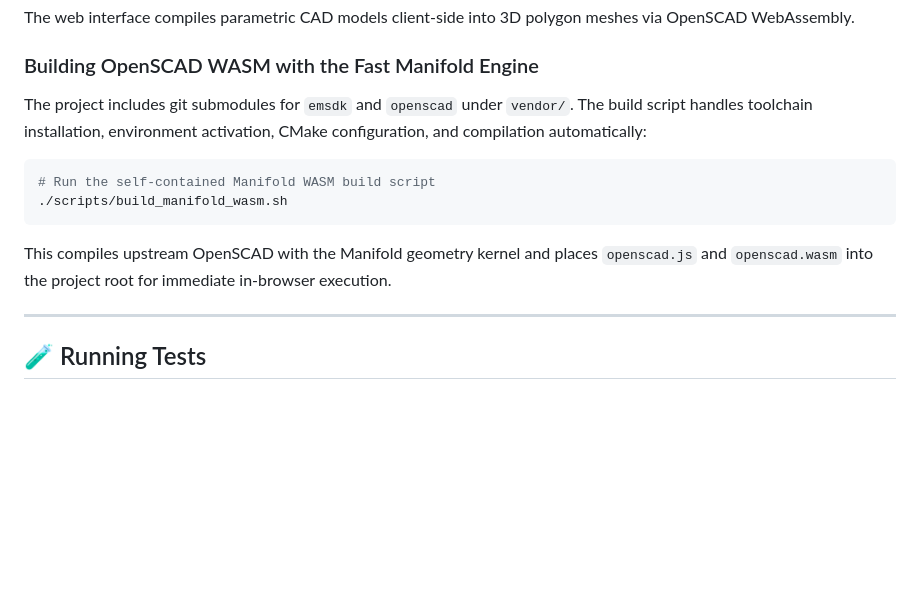
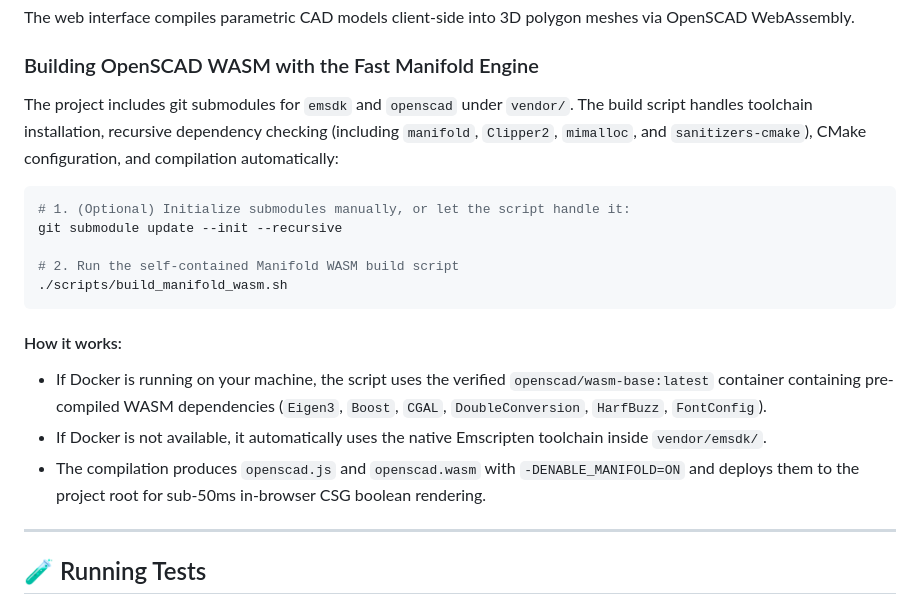
Before and after one commit to axiomantic/flute-generator, a Markdown page: README.md, the part around the change. GitHub-like rendering; blank space fills up the shorter version.

Commit message:
docs: expand WebAssembly & Fast Manifold build instructions in README

````diff
--- a/README.md
+++ b/README.md
@@ -169,14 +169,20 @@ The web interface compiles parametric CAD models client-side into 3D polygon mes
 
 ### Building OpenSCAD WASM with the Fast Manifold Engine
 
-The project includes git submodules for `emsdk` and `openscad` under `vendor/`. The build script handles toolchain installation, environment activation, CMake configuration, and compilation automatically:
+The project includes git submodules for `emsdk` and `openscad` under `vendor/`. The build script handles toolchain installation, recursive dependency checking (including `manifold`, `Clipper2`, `mimalloc`, and `sanitizers-cmake`), CMake configuration, and compilation automatically:
 
 ```bash
-# Run the self-contained Manifold WASM build script
+# 1. (Optional) Initialize submodules manually, or let the script handle it:
+git submodule update --init --recursive
+
+# 2. Run the self-contained Manifold WASM build script
 ./scripts/build_manifold_wasm.sh
 ```
 
-This compiles upstream OpenSCAD with the Manifold geometry kernel and places `openscad.js` and `openscad.wasm` into the project root for immediate in-browser execution.
+#### How it works:
+- If Docker is running on your machine, the script uses the verified `openscad/wasm-base:latest` container containing pre-compiled WASM dependencies (`Eigen3`, `Boost`, `CGAL`, `DoubleConversion`, `HarfBuzz`, `FontConfig`).
+- If Docker is not available, it automatically uses the native Emscripten toolchain inside `vendor/emsdk/`.
+- The compilation produces `openscad.js` and `openscad.wasm` with `-DENABLE_MANIFOLD=ON` and deploys them to the project root for sub-50ms in-browser CSG boolean rendering.
 
 ---
 
````
